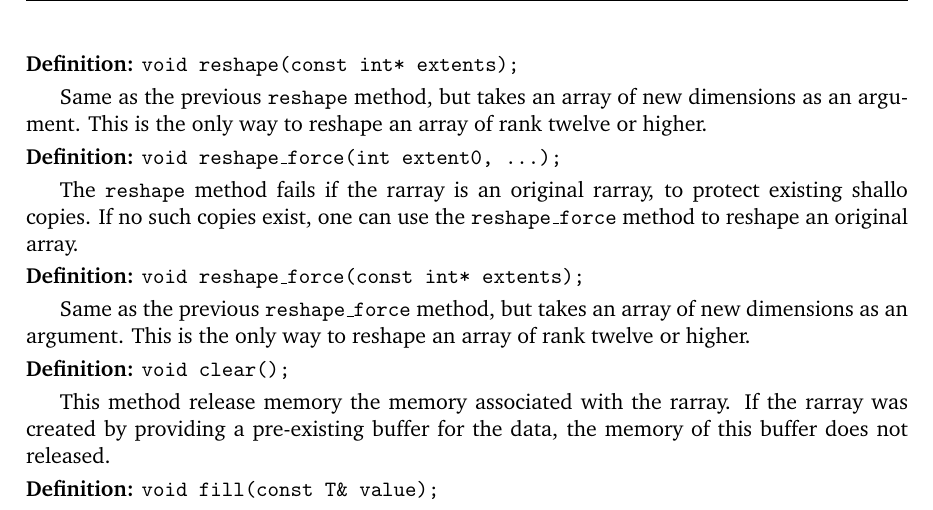
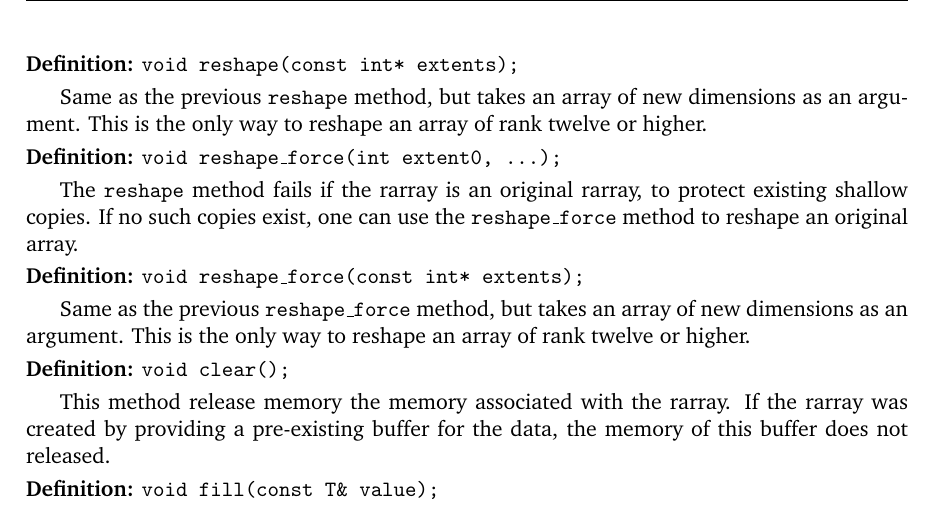
Before and after one commit to vanzonr/rarray, a LaTeX document (rarraydoc.tex): part of page 10 of 15, cut so that both start at the same text. Compiled offline with pdfLaTeX.

Commit message:
Towards testing all reshape methods; almost there

```diff
--- a/rarraydoc.tex
+++ b/rarraydoc.tex
@@ -578,7 +578,7 @@ Same as the previous \texttt{reshape} method, but takes an array of new dimensio
 
 \noindent\textbf{Definition:} \texttt{void reshape\_force(int extent0, ...);}
 
-The \texttt{reshape} method fails if the rarray is an original rarray, to protect existing shallo copies. If no such copies exist, one can use the \texttt{reshape\_force} method to reshape an original array.
+The \texttt{reshape} method fails if the rarray is an original rarray, to protect existing shallow copies. If no such copies exist, one can use the \texttt{reshape\_force} method to reshape an original array.
 
 \noindent\textbf{Definition:} \texttt{void reshape\_force(const int* extents);}
 
```
Also changed, not shown: 1 other file.
